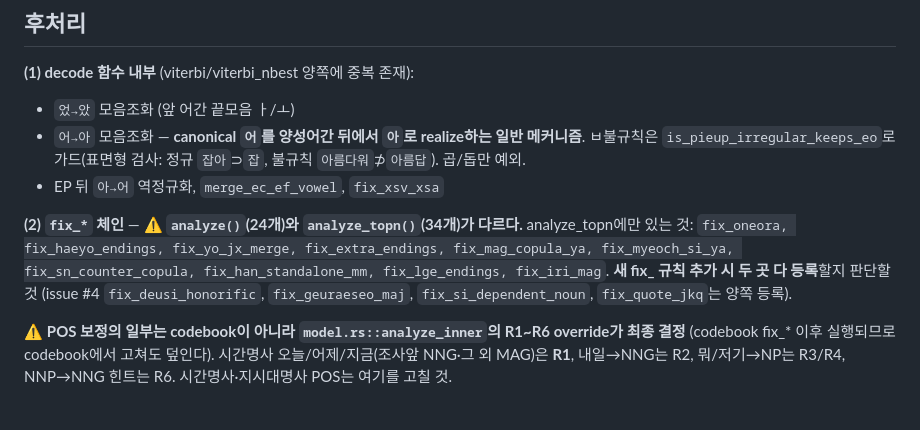
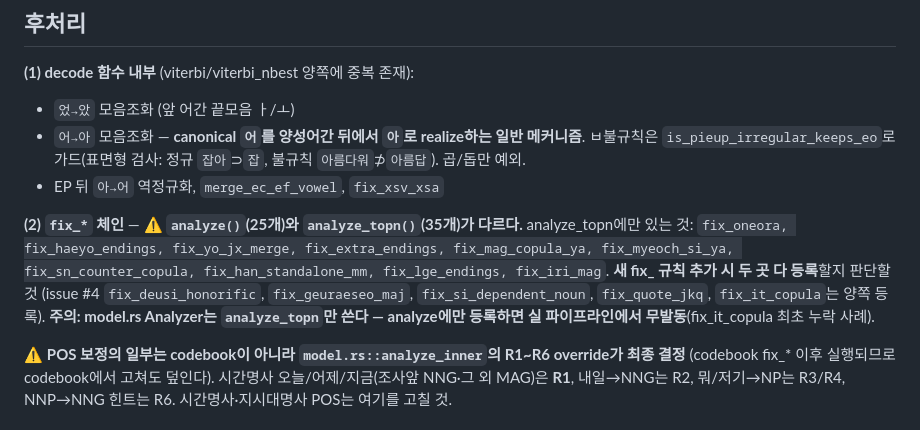
Before and after one commit to ongjin/garu, a Markdown page: docs/claude/analyzer-internals.md, the part around the change. Drawn GitHub-style.

Commit message:
docs: fix_* 체인 개수 갱신(25/35) + model.rs=analyze_topn 함정 명시
fix_it_copula 추가로 analyze 24→25·analyze_topn 34→35. model.rs Analyzer가
analyze_topn만 쓰므로 analyze에만 등록하면 무발동하는 함정 문서화.

```diff
--- a/docs/claude/analyzer-internals.md
+++ b/docs/claude/analyzer-internals.md
@@ -53,7 +53,7 @@ build_lattice(text)          # 아크 생성 (사전 + 코드북 + 재구성 전
 - `어→아` 모음조화 — **canonical `어`를 양성어간 뒤에서 `아`로 realize하는 일반 메커니즘**. ㅂ불규칙은 `is_pieup_irregular_keeps_eo`로 가드(표면형 검사: 정규 `잡아`⊃`잡`, 불규칙 `아름다워`⊅`아름답`). 곱/돕만 예외.
 - EP 뒤 `아→어` 역정규화, `merge_ec_ef_vowel`, `fix_xsv_xsa`
 
-**(2) `fix_*` 체인** — ⚠️ **`analyze()`(24개)와 `analyze_topn()`(34개)가 다르다.** analyze_topn에만 있는 것: `fix_oneora, fix_haeyo_endings, fix_yo_jx_merge, fix_extra_endings, fix_mag_copula_ya, fix_myeoch_si_ya, fix_sn_counter_copula, fix_han_standalone_mm, fix_lge_endings, fix_iri_mag`. **새 fix_ 규칙 추가 시 두 곳 다 등록**할지 판단할 것 (issue #4 `fix_deusi_honorific`, `fix_geuraeseo_maj`, `fix_si_dependent_noun`, `fix_quote_jkq`는 양쪽 등록).
+**(2) `fix_*` 체인** — ⚠️ **`analyze()`(25개)와 `analyze_topn()`(35개)가 다르다.** analyze_topn에만 있는 것: `fix_oneora, fix_haeyo_endings, fix_yo_jx_merge, fix_extra_endings, fix_mag_copula_ya, fix_myeoch_si_ya, fix_sn_counter_copula, fix_han_standalone_mm, fix_lge_endings, fix_iri_mag`. **새 fix_ 규칙 추가 시 두 곳 다 등록**할지 판단할 것 (issue #4 `fix_deusi_honorific`, `fix_geuraeseo_maj`, `fix_si_dependent_noun`, `fix_quote_jkq`, `fix_it_copula`는 양쪽 등록). **주의: model.rs Analyzer는 `analyze_topn`만 쓴다 — analyze에만 등록하면 실 파이프라인에서 무발동**(fix_it_copula 최초 누락 사례).
 
 ⚠️ **POS 보정의 일부는 codebook이 아니라 `model.rs::analyze_inner`의 R1~R6 override가 최종 결정** (codebook fix_* 이후 실행되므로 codebook에서 고쳐도 덮인다). 시간명사 오늘/어제/지금(조사앞 NNG·그 외 MAG)은 **R1**, 내일→NNG는 R2, 뭐/저기→NP는 R3/R4, NNP→NNG 힌트는 R6. 시간명사·지시대명사 POS는 여기를 고칠 것.
 
```
